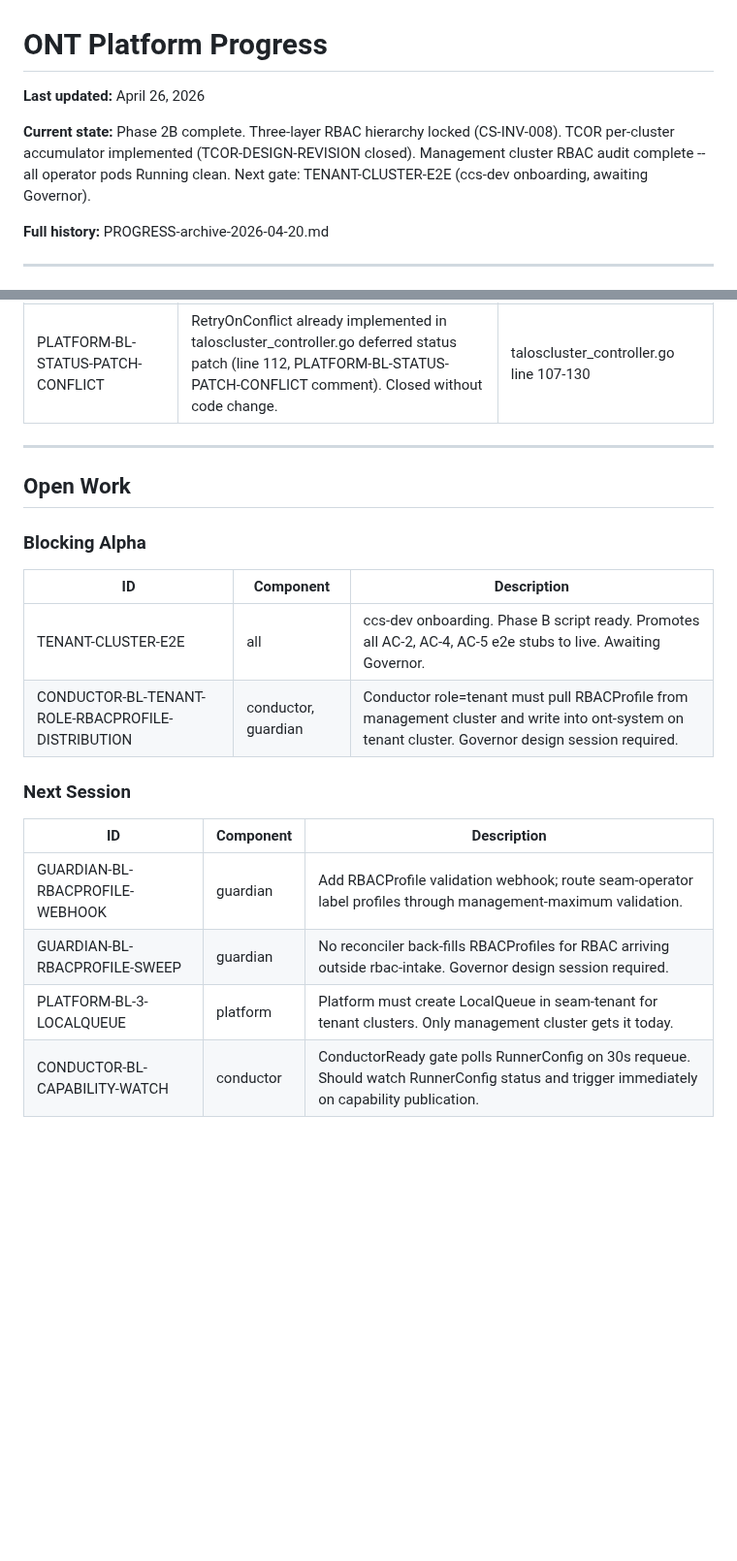
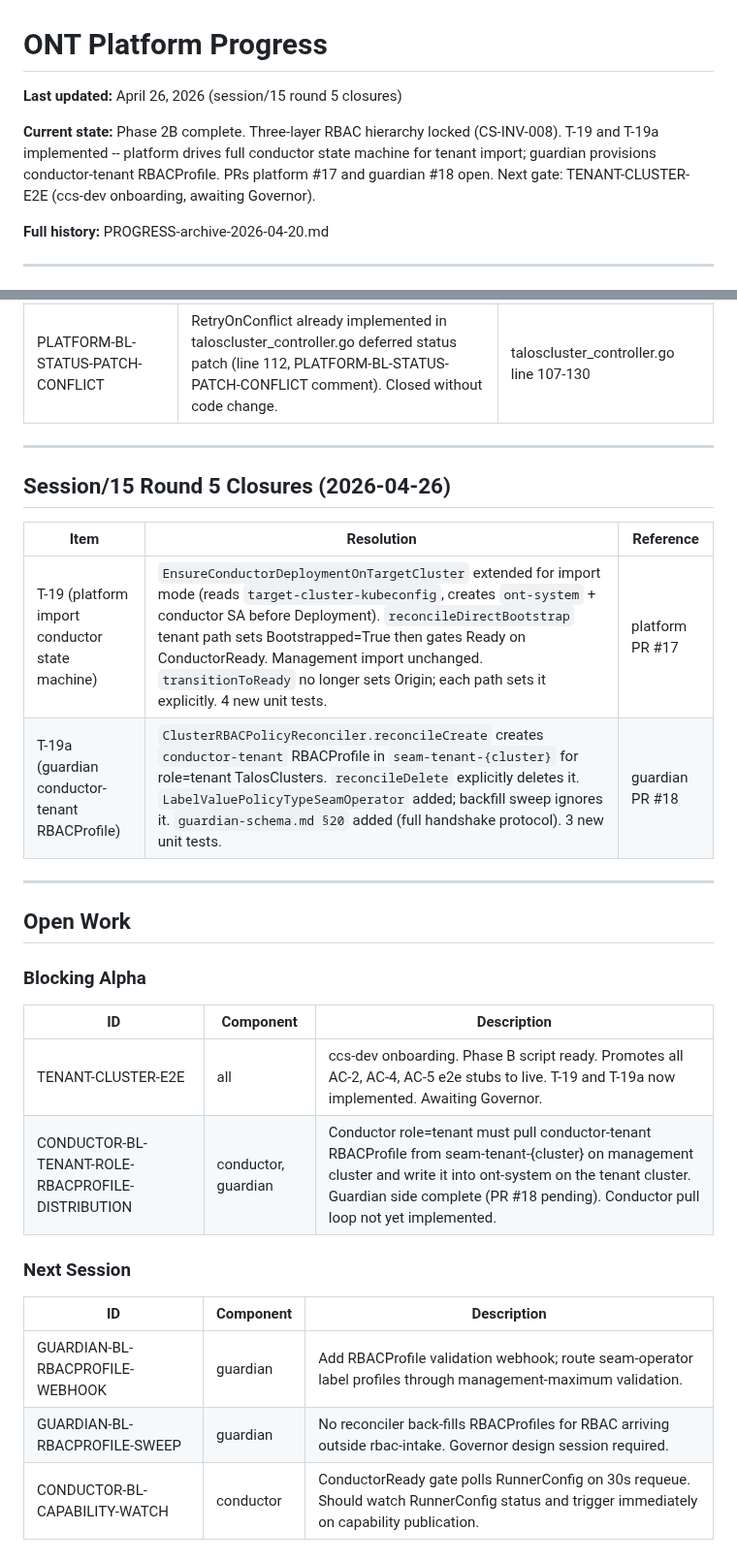
Before and after one commit to ontai-dev/ontai, a Markdown page: PROGRESS.md, 2 parts joined by grey strips. Shown at 97% size. GitHub-like rendering; blank space fills up the shorter version.

Commit message:
session/15 round 5: T-19 and T-19a tracking updates

```diff
--- a/PROGRESS.md
+++ b/PROGRESS.md
@@ -1,8 +1,8 @@
 # ONT Platform Progress
 
-**Last updated:** April 26, 2026
+**Last updated:** April 26, 2026 (session/15 round 5 closures)
 
-**Current state:** Phase 2B complete. Three-layer RBAC hierarchy locked (CS-INV-008). TCOR per-cluster accumulator implemented (TCOR-DESIGN-REVISION closed). Management cluster RBAC audit complete -- all operator pods Running clean. Next gate: TENANT-CLUSTER-E2E (ccs-dev onboarding, awaiting Governor).
+**Current state:** Phase 2B complete. Three-layer RBAC hierarchy locked (CS-INV-008). T-19 and T-19a implemented -- platform drives full conductor state machine for tenant import; guardian provisions conductor-tenant RBACProfile. PRs platform #17 and guardian #18 open. Next gate: TENANT-CLUSTER-E2E (ccs-dev onboarding, awaiting Governor).
 
 **Full history:** PROGRESS-archive-2026-04-20.md
 
@@ -89,14 +89,23 @@ Management cluster treated as a tenant for pack delivery (`seam-tenant-ccs-mgmt`
 
 ---
 
+## Session/15 Round 5 Closures (2026-04-26)
+
+| Item | Resolution | Reference |
+|------|-----------|-----------|
+| T-19 (platform import conductor state machine) | `EnsureConductorDeploymentOnTargetCluster` extended for import mode (reads `target-cluster-kubeconfig`, creates `ont-system` + conductor SA before Deployment). `reconcileDirectBootstrap` tenant path sets Bootstrapped=True then gates Ready on ConductorReady. Management import unchanged. `transitionToReady` no longer sets Origin; each path sets it explicitly. 4 new unit tests. | platform PR #17 |
+| T-19a (guardian conductor-tenant RBACProfile) | `ClusterRBACPolicyReconciler.reconcileCreate` creates `conductor-tenant` RBACProfile in `seam-tenant-{cluster}` for role=tenant TalosClusters. `reconcileDelete` explicitly deletes it. `LabelValuePolicyTypeSeamOperator` added; backfill sweep ignores it. `guardian-schema.md §20` added (full handshake protocol). 3 new unit tests. | guardian PR #18 |
+
+---
+
 ## Open Work
 
 ### Blocking Alpha
 
 | ID | Component | Description |
 |----|-----------|-------------|
-| TENANT-CLUSTER-E2E | all | ccs-dev onboarding. Phase B script ready. Promotes all AC-2, AC-4, AC-5 e2e stubs to live. Awaiting Governor. |
-| CONDUCTOR-BL-TENANT-ROLE-RBACPROFILE-DISTRIBUTION | conductor, guardian | Conductor role=tenant must pull RBACProfile from management cluster and write into ont-system on tenant cluster. Governor design session required. |
+| TENANT-CLUSTER-E2E | all | ccs-dev onboarding. Phase B script ready. Promotes all AC-2, AC-4, AC-5 e2e stubs to live. T-19 and T-19a now implemented. Awaiting Governor. |
+| CONDUCTOR-BL-TENANT-ROLE-RBACPROFILE-DISTRIBUTION | conductor, guardian | Conductor role=tenant must pull conductor-tenant RBACProfile from seam-tenant-{cluster} on management cluster and write it into ont-system on the tenant cluster. Guardian side complete (PR #18 pending). Conductor pull loop not yet implemented. |
 
 ### Next Session
 
@@ -104,7 +113,6 @@ Management cluster treated as a tenant for pack delivery (`seam-tenant-ccs-mgmt`
 |----|-----------|-------------|
 | GUARDIAN-BL-RBACPROFILE-WEBHOOK | guardian | Add RBACProfile validation webhook; route seam-operator label profiles through management-maximum validation. |
 | GUARDIAN-BL-RBACPROFILE-SWEEP | guardian | No reconciler back-fills RBACProfiles for RBAC arriving outside rbac-intake. Governor design session required. |
-| PLATFORM-BL-3-LOCALQUEUE | platform | Platform must create LocalQueue in seam-tenant for tenant clusters. Only management cluster gets it today. |
 | CONDUCTOR-BL-CAPABILITY-WATCH | conductor | ConductorReady gate polls RunnerConfig on 30s requeue. Should watch RunnerConfig status and trigger immediately on capability publication. |
 
 ---
```
Also changed, not shown: BACKLOG.md (+2 -2 lines), GIT_TRACKING.md (+7 -7 lines).
